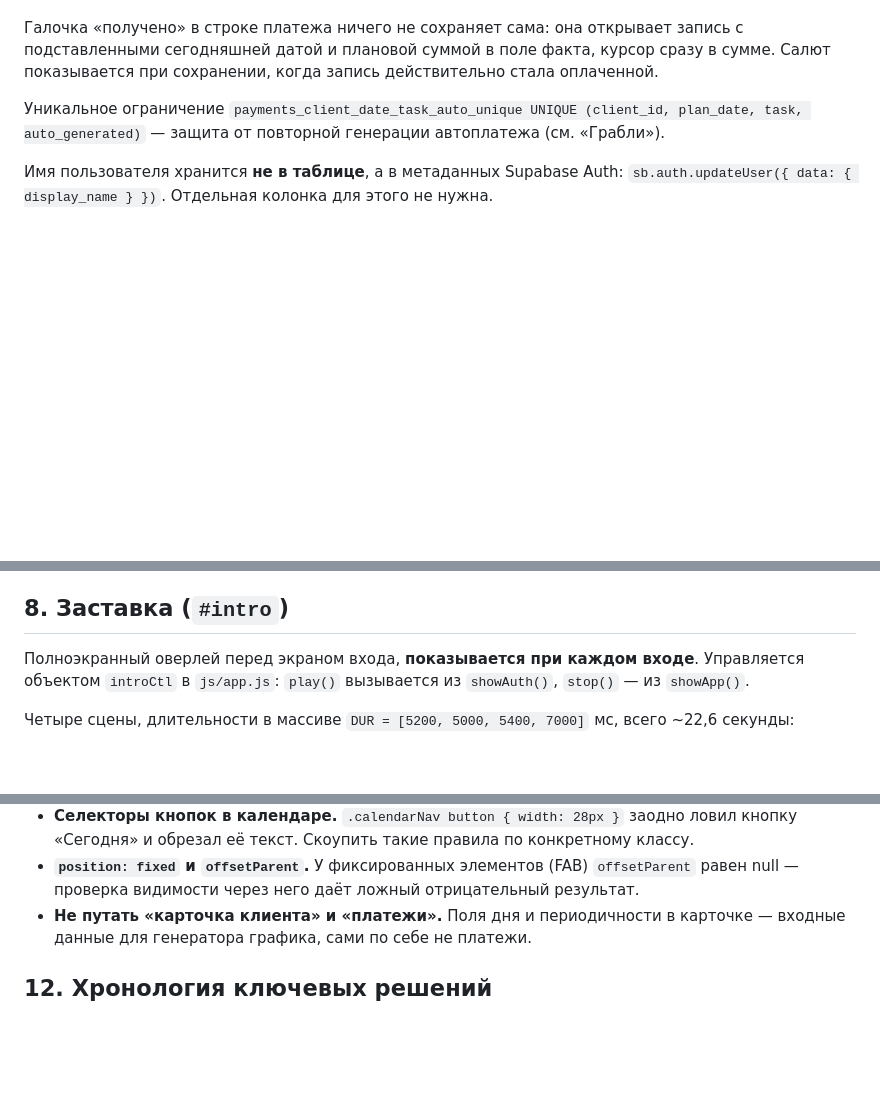
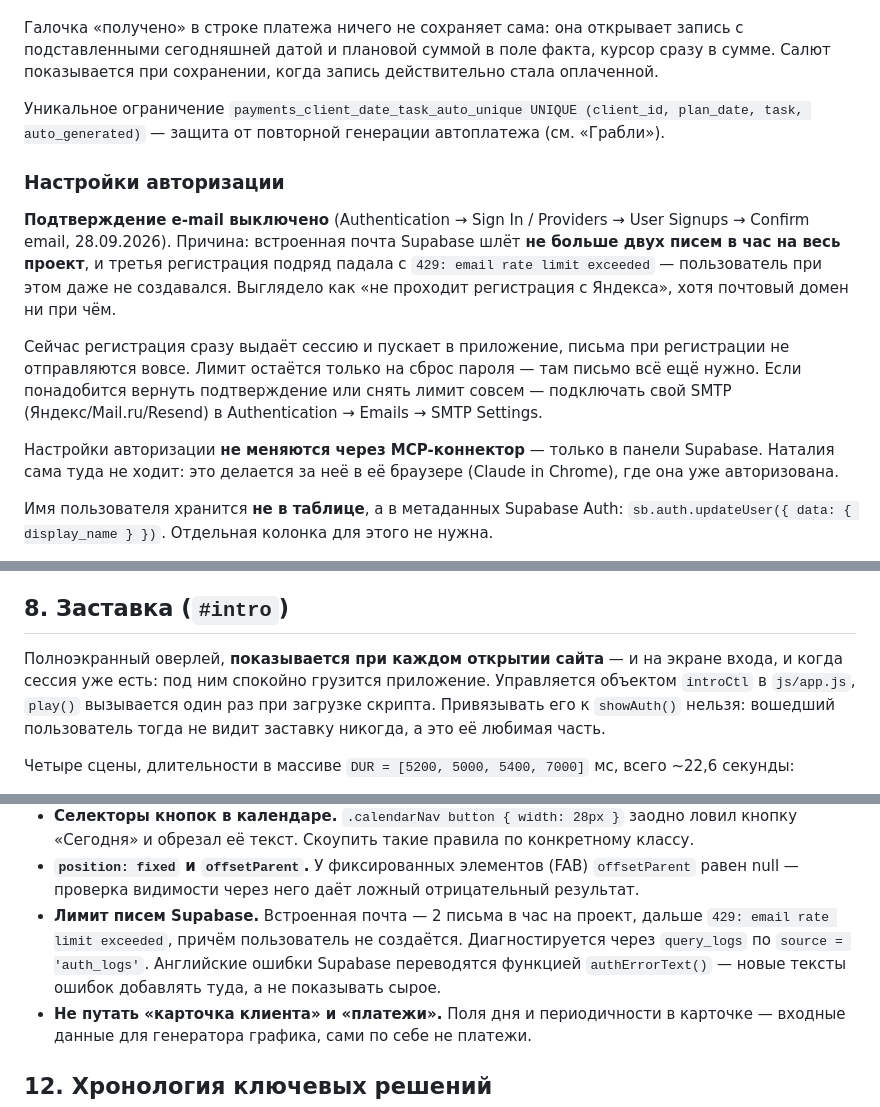
Before and after one commit to rutasha2809-creator/freelab, a Markdown page: PROJECT.md, 3 parts joined by grey strips. GitHub-like rendering; blank space fills up the shorter version.

Commit message:
Инструкция: подтверждение e-mail выключено, лимит писем
Co-Authored-By: Claude Opus 5 <noreply@anthropic.com>
Claude-Session: https://claude.ai/code/session_01PuAdRzESv4wJK7fYaBxJUh

```diff
--- a/PROJECT.md
+++ b/PROJECT.md
@@ -111,6 +111,23 @@ Project ref для всех вызовов: `wwljbdfbrbzfyceqgqhe`.
 (client_id, plan_date, task, auto_generated)` — защита от повторной генерации
 автоплатежа (см. «Грабли»).
 
+### Настройки авторизации
+
+**Подтверждение e-mail выключено** (Authentication → Sign In / Providers → User Signups →
+Confirm email, 28.09.2026). Причина: встроенная почта Supabase шлёт **не больше двух писем
+в час на весь проект**, и третья регистрация подряд падала с `429: email rate limit
+exceeded` — пользователь при этом даже не создавался. Выглядело как «не проходит
+регистрация с Яндекса», хотя почтовый домен ни при чём.
+
+Сейчас регистрация сразу выдаёт сессию и пускает в приложение, письма при регистрации
+не отправляются вовсе. Лимит остаётся только на сброс пароля — там письмо всё ещё нужно.
+Если понадобится вернуть подтверждение или снять лимит совсем — подключать свой SMTP
+(Яндекс/Mail.ru/Resend) в Authentication → Emails → SMTP Settings.
+
+Настройки авторизации **не меняются через MCP-коннектор** — только в панели Supabase.
+Наталия сама туда не ходит: это делается за неё в её браузере (Claude in Chrome), где
+она уже авторизована.
+
 Имя пользователя хранится **не в таблице**, а в метаданных Supabase Auth:
 `sb.auth.updateUser({ data: { display_name } })`. Отдельная колонка для этого не нужна.
 
@@ -196,9 +213,11 @@ Project ref для всех вызовов: `wwljbdfbrbzfyceqgqhe`.
 
 ## 8. Заставка (`#intro`)
 
-Полноэкранный оверлей перед экраном входа, **показывается при каждом входе**.
-Управляется объектом `introCtl` в `js/app.js`: `play()` вызывается из `showAuth()`,
-`stop()` — из `showApp()`.
+Полноэкранный оверлей, **показывается при каждом открытии сайта** — и на экране входа,
+и когда сессия уже есть: под ним спокойно грузится приложение. Управляется объектом
+`introCtl` в `js/app.js`, `play()` вызывается один раз при загрузке скрипта.
+Привязывать его к `showAuth()` нельзя: вошедший пользователь тогда не видит заставку
+никогда, а это её любимая часть.
 
 Четыре сцены, длительности в массиве `DUR = [5200, 5000, 5400, 7000]` мс,
 всего ~22,6 секунды:
@@ -300,6 +319,10 @@ Project ref для всех вызовов: `wwljbdfbrbzfyceqgqhe`.
   кнопку «Сегодня» и обрезал её текст. Скоупить такие правила по конкретному классу.
 - **`position: fixed` и `offsetParent`.** У фиксированных элементов (FAB) `offsetParent`
   равен null — проверка видимости через него даёт ложный отрицательный результат.
+- **Лимит писем Supabase.** Встроенная почта — 2 письма в час на проект, дальше
+  `429: email rate limit exceeded`, причём пользователь не создаётся. Диагностируется
+  через `query_logs` по `source = 'auth_logs'`. Английские ошибки Supabase переводятся
+  функцией `authErrorText()` — новые тексты ошибок добавлять туда, а не показывать сырое.
 - **Не путать «карточка клиента» и «платежи».** Поля дня и периодичности в карточке —
   входные данные для генератора графика, сами по себе не платежи.
 
```
Also changed, not shown: other parts of PROJECT.md (+2 -0 lines).
